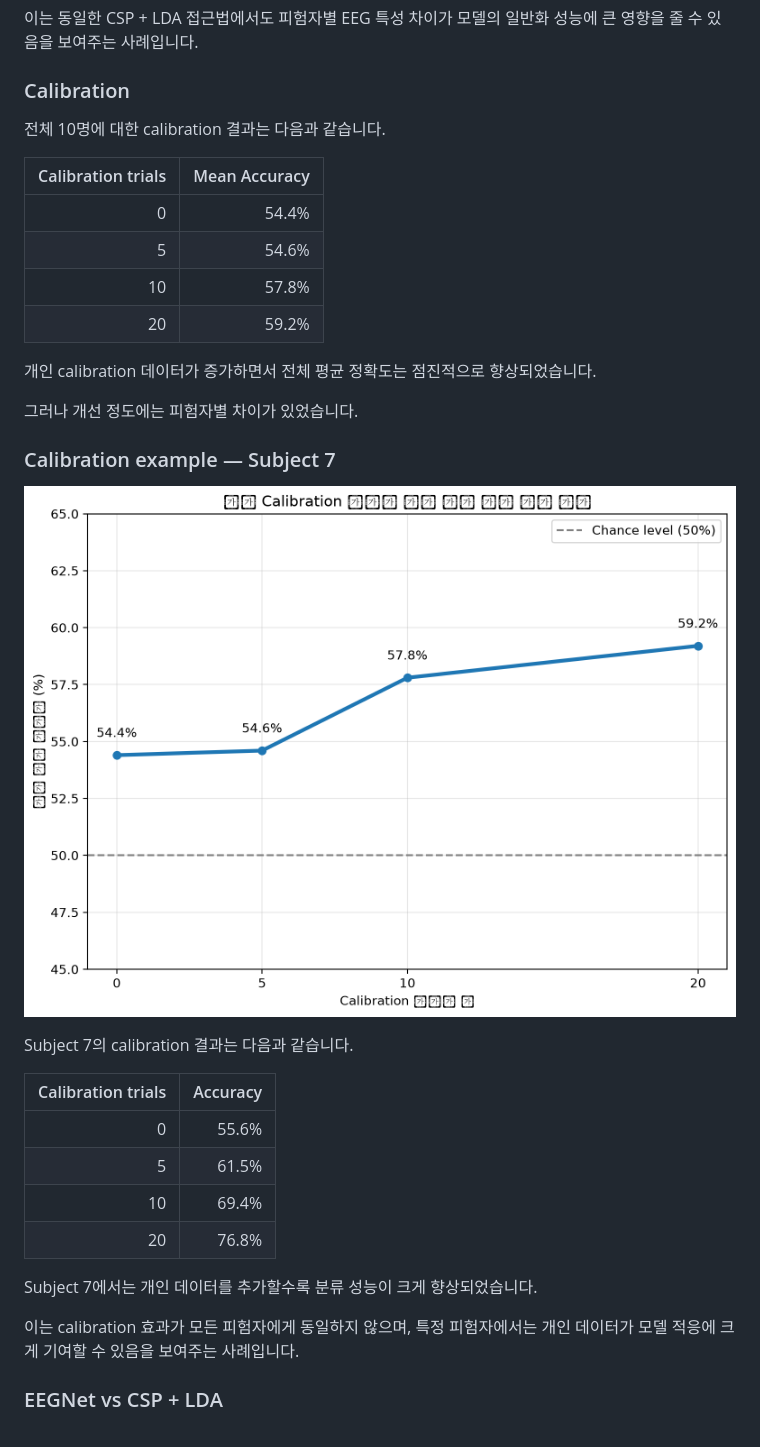
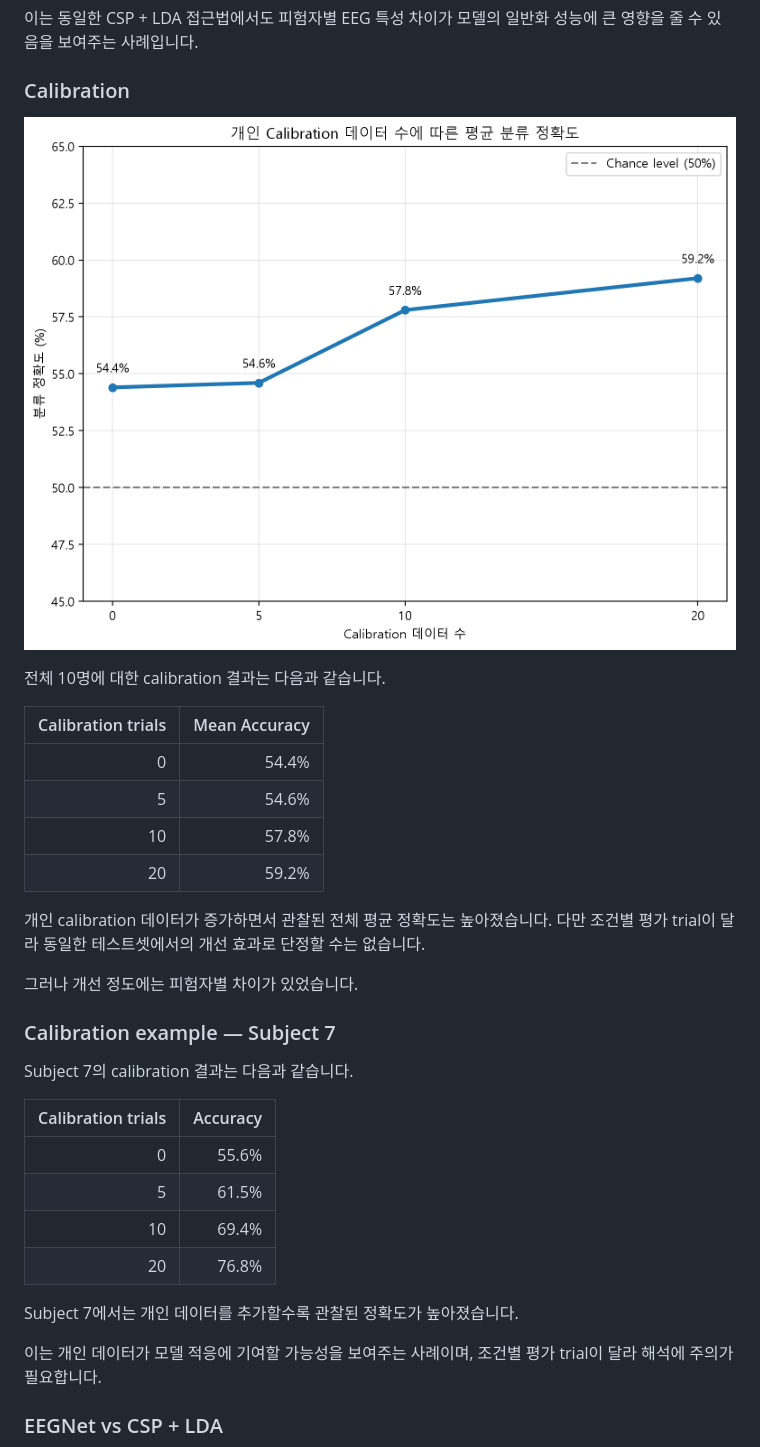
Before and after one commit to 1stCleanWater/eeg-motor-imagery-bci, a Markdown page: README.md, the part around one of its changes. Drawn GitHub-style; pictures changed too: figures/calibration_curve.png.

Commit message:
Clarify experiment interpretations and fix Korean figure labels

```diff
--- a/README.md
+++ b/README.md
@@ -96,6 +96,8 @@ Subject-specific Nested CV와 LOSO 결과를 피험자별로 비교했습니다.
 이는 동일한 CSP + LDA 접근법에서도 피험자별 EEG 특성 차이가 모델의 일반화 성능에 큰 영향을 줄 수 있음을 보여주는 사례입니다.
 
 ### Calibration
+
+![Mean Calibration Curve](figures/calibration_curve.png)
 
 전체 10명에 대한 calibration 결과는 다음과 같습니다.
 
@@ -106,13 +108,11 @@ Subject-specific Nested CV와 LOSO 결과를 피험자별로 비교했습니다.
 | 10 | 57.8% |
 | 20 | 59.2% |
 
-개인 calibration 데이터가 증가하면서 전체 평균 정확도는 점진적으로 향상되었습니다.
+개인 calibration 데이터가 증가하면서 관찰된 전체 평균 정확도는 높아졌습니다. 다만 조건별 평가 trial이 달라 동일한 테스트셋에서의 개선 효과로 단정할 수는 없습니다.
 
 그러나 개선 정도에는 피험자별 차이가 있었습니다.
 
 ### Calibration example — Subject 7
-
-![Calibration Curve](figures/calibration_curve.png)
 
 Subject 7의 calibration 결과는 다음과 같습니다.
 
@@ -123,9 +123,9 @@ Subject 7의 calibration 결과는 다음과 같습니다.
 | 10 | 69.4% |
 | 20 | 76.8% |
 
-Subject 7에서는 개인 데이터를 추가할수록 분류 성능이 크게 향상되었습니다.
+Subject 7에서는 개인 데이터를 추가할수록 관찰된 정확도가 높아졌습니다.
 
-이는 calibration 효과가 모든 피험자에게 동일하지 않으며, 특정 피험자에서는 개인 데이터가 모델 적응에 크게 기여할 수 있음을 보여주는 사례입니다.
+이는 개인 데이터가 모델 적응에 기여할 가능성을 보여주는 사례이며, 조건별 평가 trial이 달라 해석에 주의가 필요합니다.
 
 ### EEGNet vs CSP + LDA
 
```
Also changed, not shown: other parts of README.md (+11 -11 lines), figures/nested_vs_loso.png.
